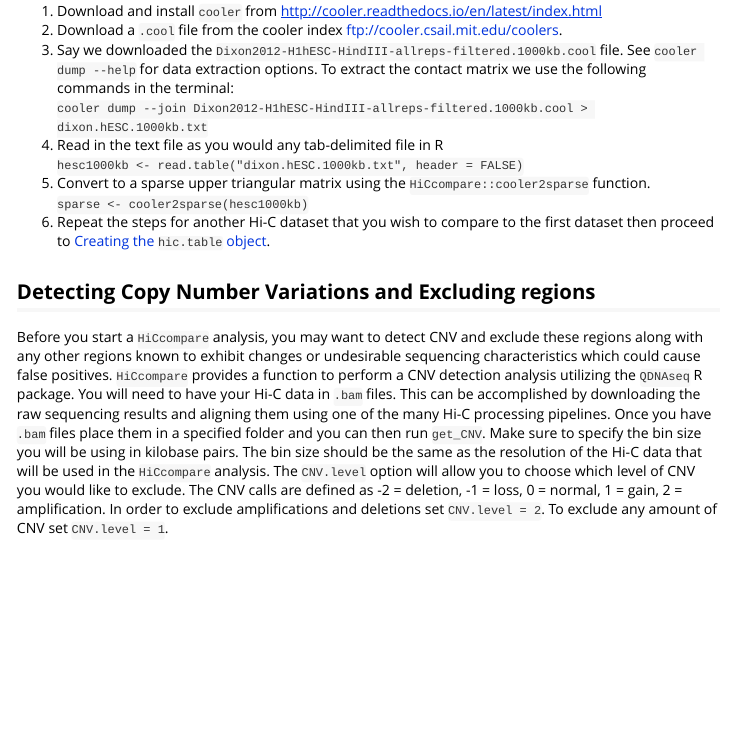
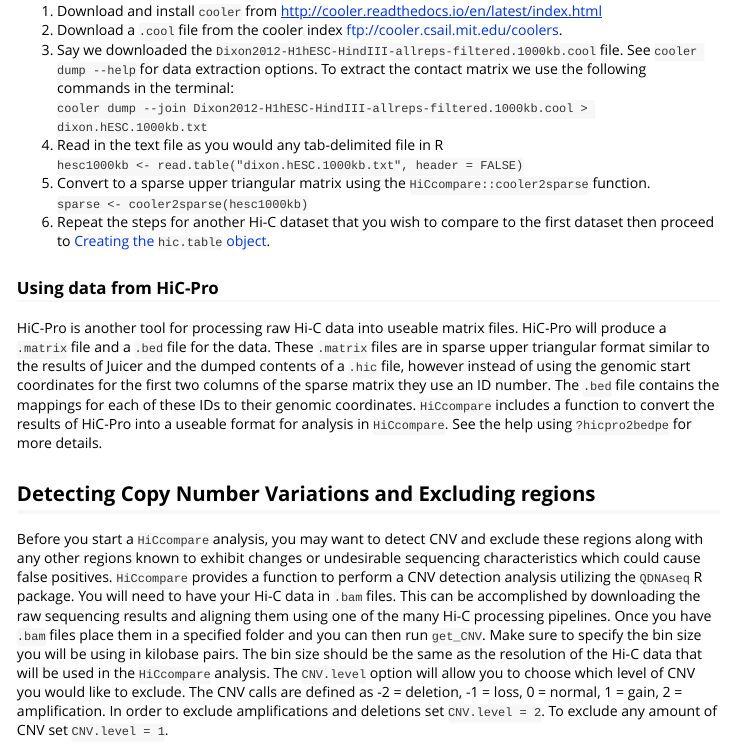
Before and after one commit to dozmorovlab/HiCcompare, an R Markdown document (vignettes/HiCcompare-vignette.Rmd): the page in a window 1100 px wide, from 1800 px down. Rendered offline with R 4.5, knitr and Pandoc, with nearby package versions; some code elsewhere in the file could not run offline; long lines of code are wrapped.

Commit message:
fix namespace, update vignette

```diff
--- a/vignettes/HiCcompare-vignette.Rmd
+++ b/vignettes/HiCcompare-vignette.Rmd
@@ -75,6 +75,10 @@ The `cooler` software, [http://cooler.readthedocs.io/en/latest/index.html](http:
   `sparse <- cooler2sparse(hesc1000kb) `
   6. Repeat the steps for another Hi-C dataset that you wish to compare to the first dataset then proceed to [Creating the `hic.table` object](#hic_table).
 
+
+### Using data from HiC-Pro
+
+HiC-Pro is another tool for processing raw Hi-C data into useable matrix files. HiC-Pro will produce a `.matrix` file and a `.bed` file for the data. These `.matrix` files are in sparse upper triangular format similar to the results of Juicer and the dumped contents of a `.hic` file, however instead of using the genomic start coordinates for the first two columns of the sparse matrix they use an ID number. The `.bed` file contains the mappings for each of these IDs to their genomic coordinates. `HiCcompare` includes a function to convert the results of HiC-Pro into a useable format for analysis in `HiCcompare`. See the help using `?hicpro2bedpe` for more details.
 
 ## Detecting Copy Number Variations and Excluding regions
 
```
Also changed, not shown: 2 other files.
